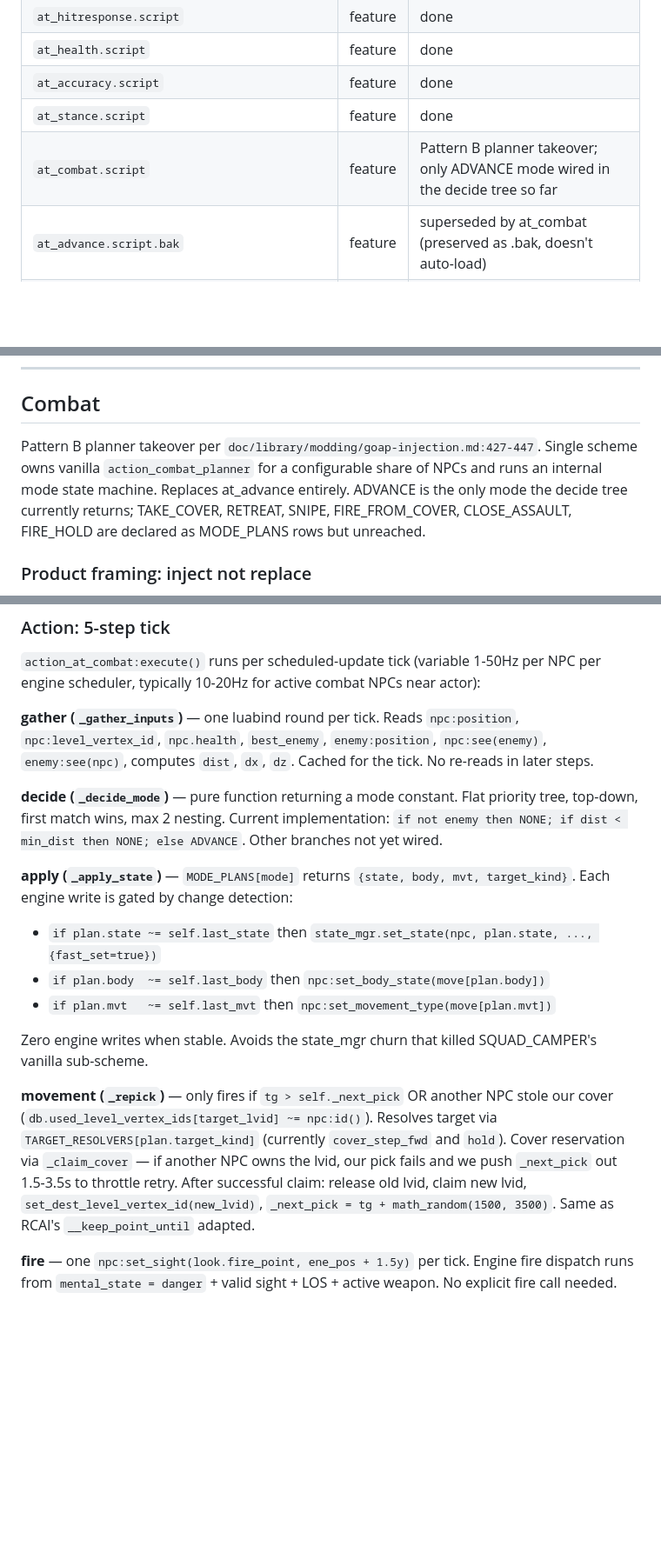
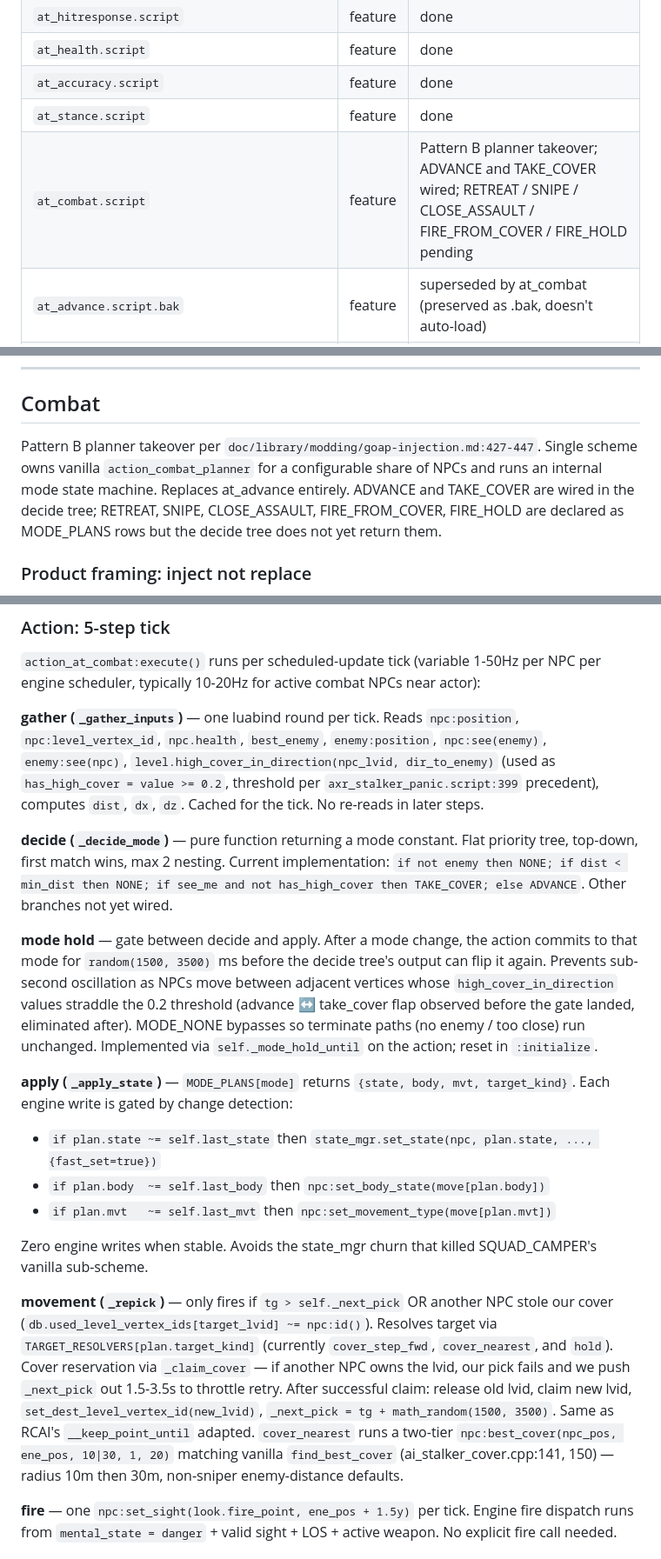
Before and after one commit to damiansirbu-stalker/AlifeTactics, a Markdown page: doc/architecture.md, 3 parts joined by grey strips. Shown at 87% size. GitHub-like rendering; blank space fills up the shorter version.

Commit message:
docs(architecture): reflect TAKE_COVER and mode_hold in Combat section
Status row and opening paragraph updated to show ADVANCE and TAKE_COVER
wired with remaining modes pending. Gather step documents the
high_cover_in_direction read. Decide step shows the new TAKE_COVER
branch. New mode_hold paragraph between decide and apply describes the
1.5-3.5s commitment window and the MODE_NONE bypass. Movement step
references cover_nearest with the vanilla find_best_cover two-tier cite.

```diff
--- a/doc/architecture.md
+++ b/doc/architecture.md
@@ -21,7 +21,7 @@ Version 1.0.0.
 | `at_health.script` | feature | done |
 | `at_accuracy.script` | feature | done |
 | `at_stance.script` | feature | done |
-| `at_combat.script` | feature | Pattern B planner takeover; only ADVANCE mode wired in the decide tree so far |
+| `at_combat.script` | feature | Pattern B planner takeover; ADVANCE and TAKE_COVER wired; RETREAT / SNIPE / CLOSE_ASSAULT / FIRE_FROM_COVER / FIRE_HOLD pending |
 | `at_advance.script.bak` | feature | superseded by at_combat (preserved as .bak, doesn't auto-load) |
 | `xr_danger.script` | feature | done (full-file override) |
 | `zzz_at_health_patch.script` | feature | done (vanilla xr_eat_medkit re-roll suppressor) |
@@ -226,7 +226,7 @@ Vanilla playtest data validates the gate: 55 FLIP events across {Mosin 46, SKS 5
 
 ## Combat
 
-Pattern B planner takeover per `doc/library/modding/goap-injection.md:427-447`. Single scheme owns vanilla `action_combat_planner` for a configurable share of NPCs and runs an internal mode state machine. Replaces at_advance entirely. ADVANCE is the only mode the decide tree currently returns; TAKE_COVER, RETREAT, SNIPE, FIRE_FROM_COVER, CLOSE_ASSAULT, FIRE_HOLD are declared as MODE_PLANS rows but unreached.
+Pattern B planner takeover per `doc/library/modding/goap-injection.md:427-447`. Single scheme owns vanilla `action_combat_planner` for a configurable share of NPCs and runs an internal mode state machine. Replaces at_advance entirely. ADVANCE and TAKE_COVER are wired in the decide tree; RETREAT, SNIPE, CLOSE_ASSAULT, FIRE_FROM_COVER, FIRE_HOLD are declared as MODE_PLANS rows but the decide tree does not yet return them.
 
 ### Product framing: inject not replace
 
@@ -268,9 +268,11 @@ Returns `(true, "in_range")` on full pass, else `(false, "<reason>")`. All filte
 
 `action_at_combat:execute()` runs per scheduled-update tick (variable 1-50Hz per NPC per engine scheduler, typically 10-20Hz for active combat NPCs near actor):
 
-**gather (`_gather_inputs`)** — one luabind round per tick. Reads `npc:position`, `npc:level_vertex_id`, `npc.health`, `best_enemy`, `enemy:position`, `npc:see(enemy)`, `enemy:see(npc)`, computes `dist`, `dx`, `dz`. Cached for the tick. No re-reads in later steps.
+**gather (`_gather_inputs`)** — one luabind round per tick. Reads `npc:position`, `npc:level_vertex_id`, `npc.health`, `best_enemy`, `enemy:position`, `npc:see(enemy)`, `enemy:see(npc)`, `level.high_cover_in_direction(npc_lvid, dir_to_enemy)` (used as `has_high_cover = value >= 0.2`, threshold per `axr_stalker_panic.script:399` precedent), computes `dist`, `dx`, `dz`. Cached for the tick. No re-reads in later steps.
 
-**decide (`_decide_mode`)** — pure function returning a mode constant. Flat priority tree, top-down, first match wins, max 2 nesting. Current implementation: `if not enemy then NONE; if dist < min_dist then NONE; else ADVANCE`. Other branches not yet wired.
+**decide (`_decide_mode`)** — pure function returning a mode constant. Flat priority tree, top-down, first match wins, max 2 nesting. Current implementation: `if not enemy then NONE; if dist < min_dist then NONE; if see_me and not has_high_cover then TAKE_COVER; else ADVANCE`. Other branches not yet wired.
+
+**mode hold** — gate between decide and apply. After a mode change, the action commits to that mode for `random(1500, 3500)` ms before the decide tree's output can flip it again. Prevents sub-second oscillation as NPCs move between adjacent vertices whose `high_cover_in_direction` values straddle the 0.2 threshold (advance ↔ take_cover flap observed before the gate landed, eliminated after). MODE_NONE bypasses so terminate paths (no enemy / too close) run unchanged. Implemented via `self._mode_hold_until` on the action; reset in `:initialize`.
 
 **apply (`_apply_state`)** — `MODE_PLANS[mode]` returns `{state, body, mvt, target_kind}`. Each engine write is gated by change detection:
 - `if plan.state ~= self.last_state` then `state_mgr.set_state(npc, plan.state, ..., {fast_set=true})`
@@ -279,7 +281,7 @@ Returns `(true, "in_range")` on full pass, else `(false, "<reason>")`. All filte
 
 Zero engine writes when stable. Avoids the state_mgr churn that killed SQUAD_CAMPER's vanilla sub-scheme.
 
-**movement (`_repick`)** — only fires if `tg > self._next_pick` OR another NPC stole our cover (`db.used_level_vertex_ids[target_lvid] ~= npc:id()`). Resolves target via `TARGET_RESOLVERS[plan.target_kind]` (currently `cover_step_fwd` and `hold`). Cover reservation via `_claim_cover` — if another NPC owns the lvid, our pick fails and we push `_next_pick` out 1.5-3.5s to throttle retry. After successful claim: release old lvid, claim new lvid, `set_dest_level_vertex_id(new_lvid)`, `_next_pick = tg + math_random(1500, 3500)`. Same as RCAI's `__keep_point_until` adapted.
+**movement (`_repick`)** — only fires if `tg > self._next_pick` OR another NPC stole our cover (`db.used_level_vertex_ids[target_lvid] ~= npc:id()`). Resolves target via `TARGET_RESOLVERS[plan.target_kind]` (currently `cover_step_fwd`, `cover_nearest`, and `hold`). Cover reservation via `_claim_cover` — if another NPC owns the lvid, our pick fails and we push `_next_pick` out 1.5-3.5s to throttle retry. After successful claim: release old lvid, claim new lvid, `set_dest_level_vertex_id(new_lvid)`, `_next_pick = tg + math_random(1500, 3500)`. Same as RCAI's `__keep_point_until` adapted. `cover_nearest` runs a two-tier `npc:best_cover(npc_pos, ene_pos, 10|30, 1, 20)` matching vanilla `find_best_cover` (ai_stalker_cover.cpp:141, 150) — radius 10m then 30m, non-sniper enemy-distance defaults.
 
 **fire** — one `npc:set_sight(look.fire_point, ene_pos + 1.5y)` per tick. Engine fire dispatch runs from `mental_state = danger` + valid sight + LOS + active weapon. No explicit fire call needed.
 
```
